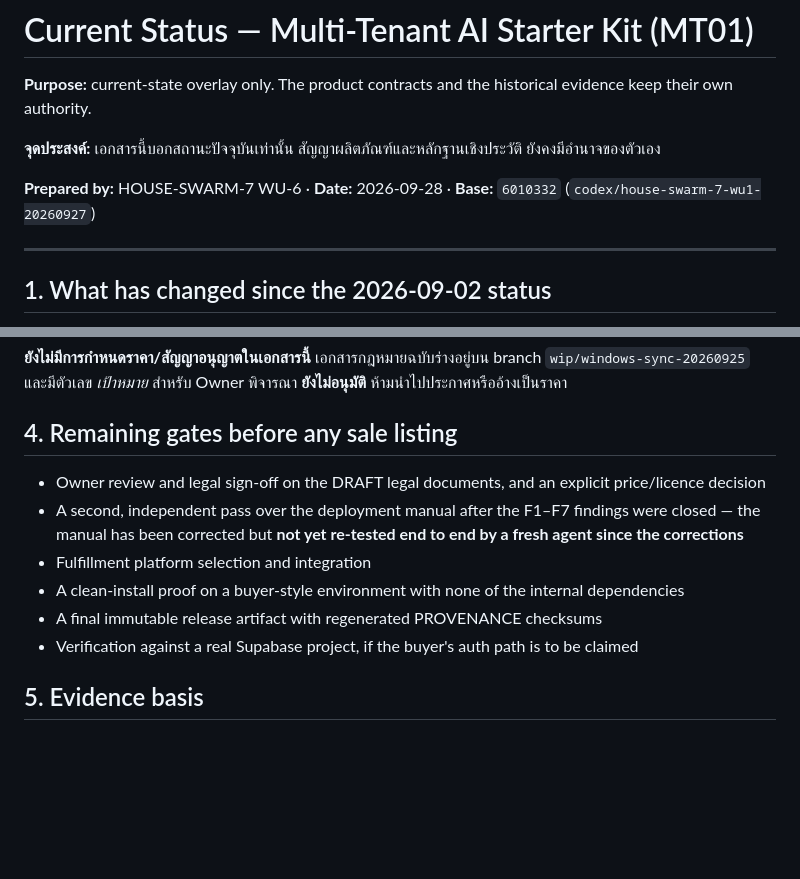
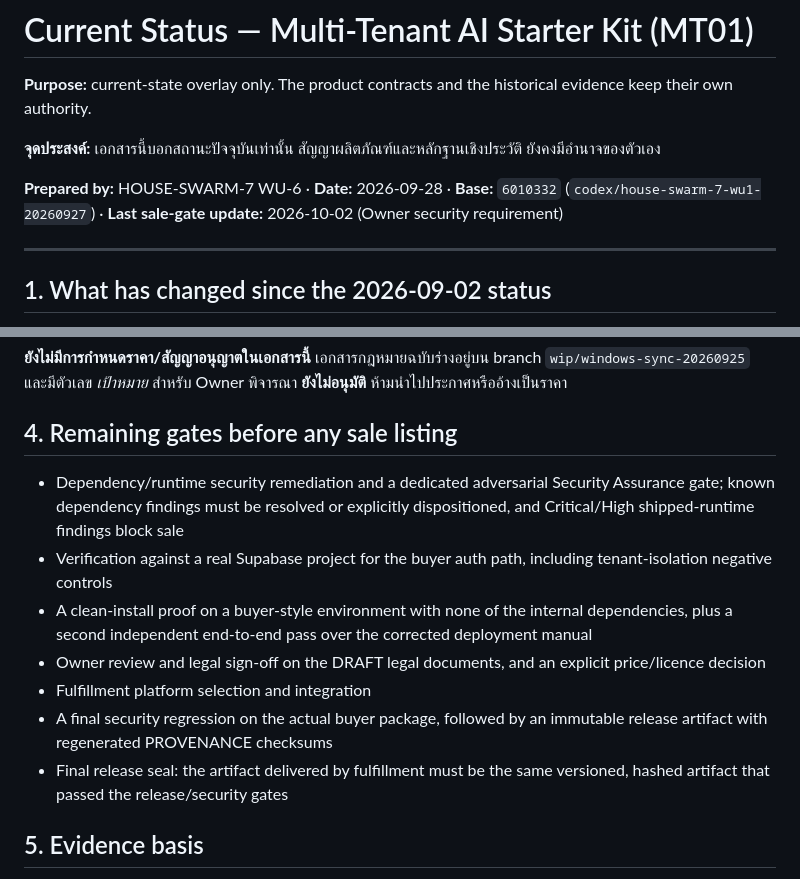
Before and after one commit to Gutumrod/multi-tenant-ai, a Markdown page: docs/CURRENT_STATUS.md, 2 parts joined by grey strips. GitHub-like rendering; blank space fills up the shorter version.

Commit message:
docs(mt01): consolidate presale security release plan

```diff
--- a/docs/CURRENT_STATUS.md
+++ b/docs/CURRENT_STATUS.md
@@ -7,7 +7,7 @@ evidence keep their own authority.
 ยังคงมีอำนาจของตัวเอง
 
 **Prepared by:** HOUSE-SWARM-7 WU-6 · **Date:** 2026-09-28 · **Base:** `6010332`
-(`codex/house-swarm-7-wu1-20260927`)
+(`codex/house-swarm-7-wu1-20260927`) · **Last sale-gate update:** 2026-10-02 (Owner security requirement)
 
 ---
 
@@ -58,12 +58,13 @@ and must not be published or quoted as a price.
 
 ## 4. Remaining gates before any sale listing
 
+- Dependency/runtime security remediation and a dedicated adversarial Security Assurance gate; known dependency findings must be resolved or explicitly dispositioned, and Critical/High shipped-runtime findings block sale
+- Verification against a real Supabase project for the buyer auth path, including tenant-isolation negative controls
+- A clean-install proof on a buyer-style environment with none of the internal dependencies, plus a second independent end-to-end pass over the corrected deployment manual
 - Owner review and legal sign-off on the DRAFT legal documents, and an explicit price/licence decision
-- A second, independent pass over the deployment manual after the F1–F7 findings were closed — the manual has been corrected but **not yet re-tested end to end by a fresh agent since the corrections**
 - Fulfillment platform selection and integration
-- A clean-install proof on a buyer-style environment with none of the internal dependencies
-- A final immutable release artifact with regenerated PROVENANCE checksums
-- Verification against a real Supabase project, if the buyer's auth path is to be claimed
+- A final security regression on the actual buyer package, followed by an immutable release artifact with regenerated PROVENANCE checksums
+- Final release seal: the artifact delivered by fulfillment must be the same versioned, hashed artifact that passed the release/security gates
 
 ## 5. Evidence basis
 
```
Also changed, not shown: DELIVERY-MANIFEST.md (+1 -0 lines), docs/house-swarm-7/PRESALE-RELEASE-MASTER-PLAN-2026-10-02.md (added, +586 -0 lines).
